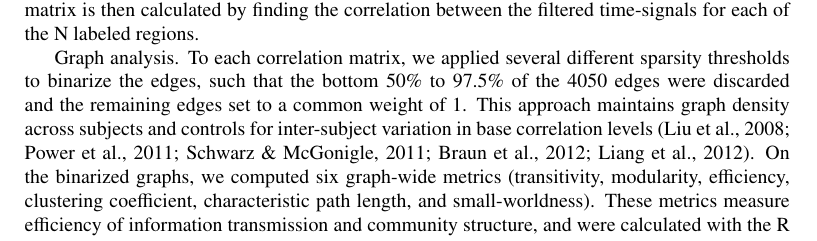
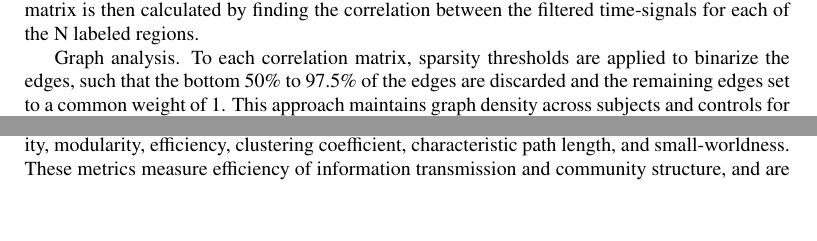
Before and after one commit to stnava/Recyclables, a LaTeX paper (src/recyclables.tex, which reads src/methods.tex): part of page 7 of 20 before the commit and two parts of page 7 of 19 after it, the two joined at a grey line, cut so that both start at the same text, the shorter picture padded with empty space. Compiled offline with pdfLaTeX.

Commit message:
ENH: graph metics

```diff
--- a/src/methods.tex
+++ b/src/methods.tex
@@ -249,11 +249,18 @@ a range of frequencies appropriate for the specific data type. An NxN
 correlation matrix is then calculated by finding the correlation
 between the filtered time-signals for each of the N labeled regions.
 
-Graph analysis. To each correlation matrix, we applied several different sparsity thresholds to binarize the edges, such that the bottom 50\% to 97.5\% of the 4050 edges were discarded and the remaining edges set to a common weight of 1. This approach maintains graph density across subjects and controls for inter-subject variation in base correlation levels (Liu et al., 2008; Power et al., 2011; Schwarz \& McGonigle, 2011; Braun et al., 2012; Liang et al., 2012).  On the binarized graphs, we computed six graph-wide metrics (transitivity, modularity, efficiency, clustering coefficient, characteristic path length, and small-worldness). These metrics measure efficiency of information transmission and community structure, and were calculated with the R package brainwaver (Achard et al., 2006). For each data type, frequency band, sparsity threshold, and metric, we calculated the intraclass correlation coefficient (ICC) between all subjects’ scores at T1 and T2. We used ICC(1,1) in the terminology of Shrout \& Fleiss (1979), a measure of absolute agreement. This procedure models the observations with a one-way analysis of variance (ANOVA) that incorporates the subject’s true score and an error term that collapses a number of sources of error. The ICC score is given by
-
-
-
-where BMS denotes the between-subject mean squared error of the ANOVA, WMS denotes the within-subject mean square of the same ANOVA, and k denotes the number of observations (two in our case). Further detail on the method can be found in Shrout \& Fleiss (1979). We assessed the significance of each ICC by shuffling the labels of the T2 data 1000 times and comparing the observed ICC to the 1000 permuted ICCs. At each frequency band and metric, we then collapsed ICCs across sparsity thresholds and compared the mean ICC for each pair of data types via Wilcoxon rank-sum test.
+Graph analysis. To each correlation matrix, sparsity thresholds are
+applied to binarize the edges, such that the bottom 50\% to 97.5\% of
+the edges are discarded and the remaining edges set to a common
+weight of 1.  This approach maintains graph density across subjects
+and controls for inter-subject variation in base correlation levels
+\cite{Liu2008, Power2011, Schwarz2011, Braun2012, Liang2012}.
+On the binarized graphs, are variety of network measures may be
+computed including typically analyzed metrics such as: transitivity,
+modularity, efficiency, clustering coefficient, characteristic path
+length, and small-worldness. These metrics measure efficiency of
+information transmission and community structure, and are calculated
+with the R package brainwaver \cite{Achardet al}.
 
 \subsubsection{BOLD rsfMRI Processing for Network Analysis}
 
```
Also changed, not shown: src/methods.tex (2 more changed lines).
